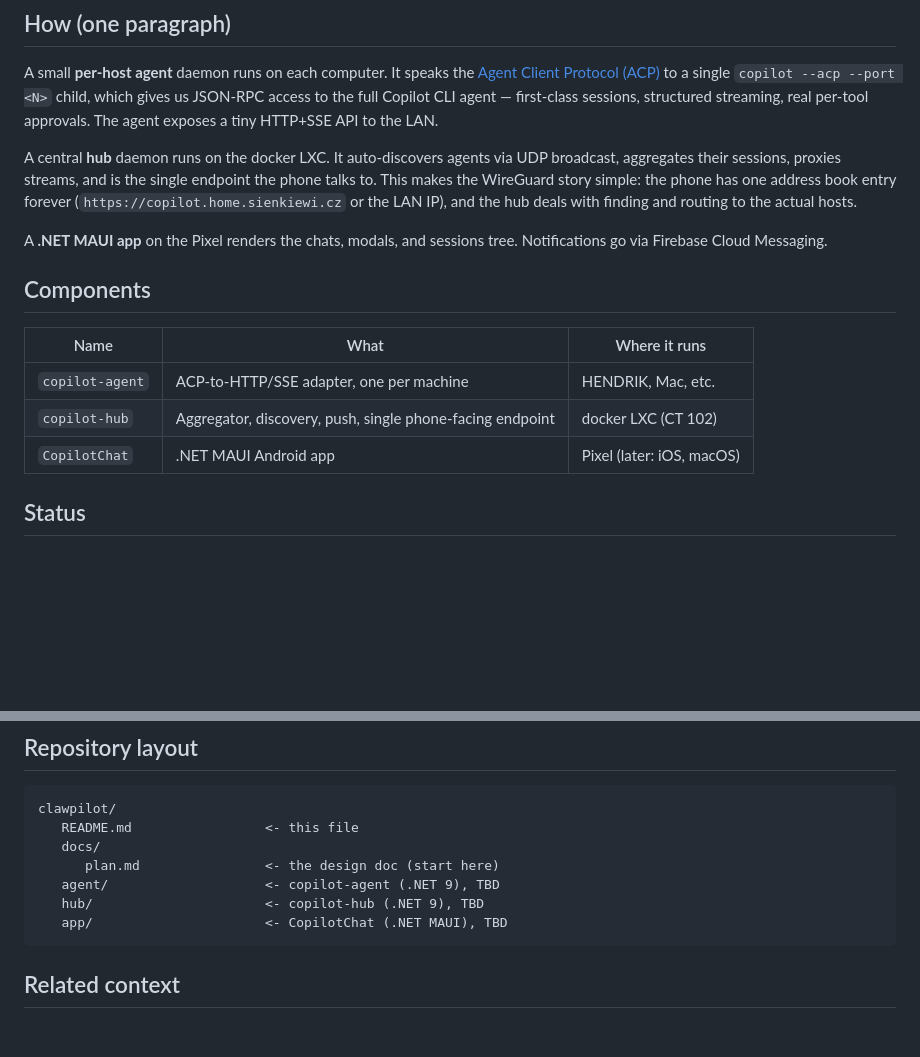
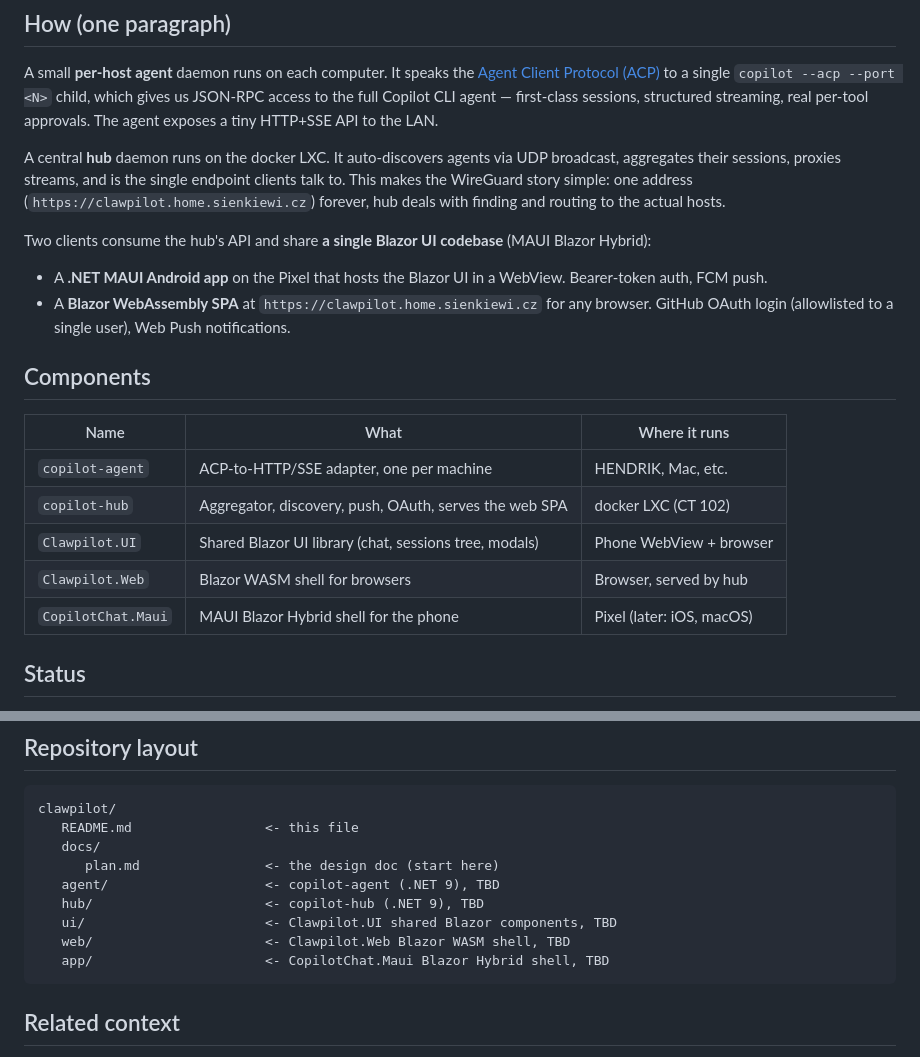
Before and after one commit to chsienki/magpilot, a Markdown page: README.md, 2 parts joined by grey strips. GitHub-like rendering; blank space fills up the shorter version.

````diff
--- a/README.md
+++ b/README.md
@@ -49,21 +49,28 @@ exposes a tiny HTTP+SSE API to the LAN.
 
 A central **hub** daemon runs on the docker LXC. It auto-discovers
 agents via UDP broadcast, aggregates their sessions, proxies
-streams, and is the single endpoint the phone talks to. This makes
-the WireGuard story simple: the phone has one address book entry
-forever (`https://copilot.home.sienkiewi.cz` or the LAN IP), and
-the hub deals with finding and routing to the actual hosts.
+streams, and is the single endpoint clients talk to. This makes
+the WireGuard story simple: one address (`https://clawpilot.home.sienkiewi.cz`)
+forever, hub deals with finding and routing to the actual hosts.
 
-A **.NET MAUI app** on the Pixel renders the chats, modals, and
-sessions tree. Notifications go via Firebase Cloud Messaging.
+Two clients consume the hub's API and share **a single Blazor UI
+codebase** (MAUI Blazor Hybrid):
+
+- A **.NET MAUI Android app** on the Pixel that hosts the Blazor UI
+  in a WebView. Bearer-token auth, FCM push.
+- A **Blazor WebAssembly SPA** at `https://clawpilot.home.sienkiewi.cz`
+  for any browser. GitHub OAuth login (allowlisted to a single user),
+  Web Push notifications.
 
 ## Components
 
 | Name             | What                                                     | Where it runs              |
 |------------------|----------------------------------------------------------|----------------------------|
 | `copilot-agent`  | ACP-to-HTTP/SSE adapter, one per machine                 | HENDRIK, Mac, etc.         |
-| `copilot-hub`    | Aggregator, discovery, push, single phone-facing endpoint | docker LXC (CT 102)        |
-| `CopilotChat`    | .NET MAUI Android app                                    | Pixel (later: iOS, macOS)  |
+| `copilot-hub`    | Aggregator, discovery, push, OAuth, serves the web SPA   | docker LXC (CT 102)        |
+| `Clawpilot.UI`   | Shared Blazor UI library (chat, sessions tree, modals)   | Phone WebView + browser    |
+| `Clawpilot.Web`  | Blazor WASM shell for browsers                           | Browser, served by hub     |
+| `CopilotChat.Maui` | MAUI Blazor Hybrid shell for the phone                 | Pixel (later: iOS, macOS)  |
 
 ## Status
 
@@ -80,7 +87,9 @@ clawpilot/
       plan.md                <- the design doc (start here)
    agent/                    <- copilot-agent (.NET 9), TBD
    hub/                      <- copilot-hub (.NET 9), TBD
-   app/                      <- CopilotChat (.NET MAUI), TBD
+   ui/                       <- Clawpilot.UI shared Blazor components, TBD
+   web/                      <- Clawpilot.Web Blazor WASM shell, TBD
+   app/                      <- CopilotChat.Maui Blazor Hybrid shell, TBD
 ```
 
 ## Related context
````
Also changed, not shown: docs/plan.md (+342 -272 lines).
